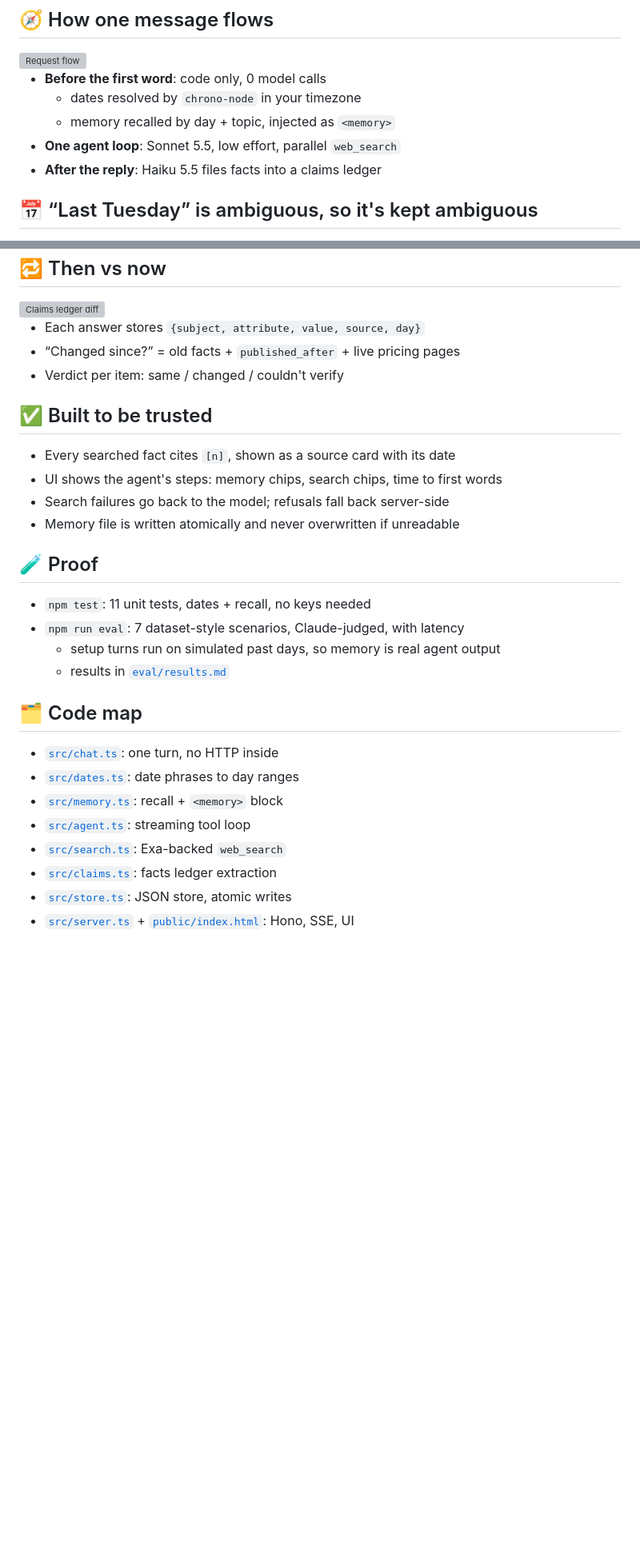
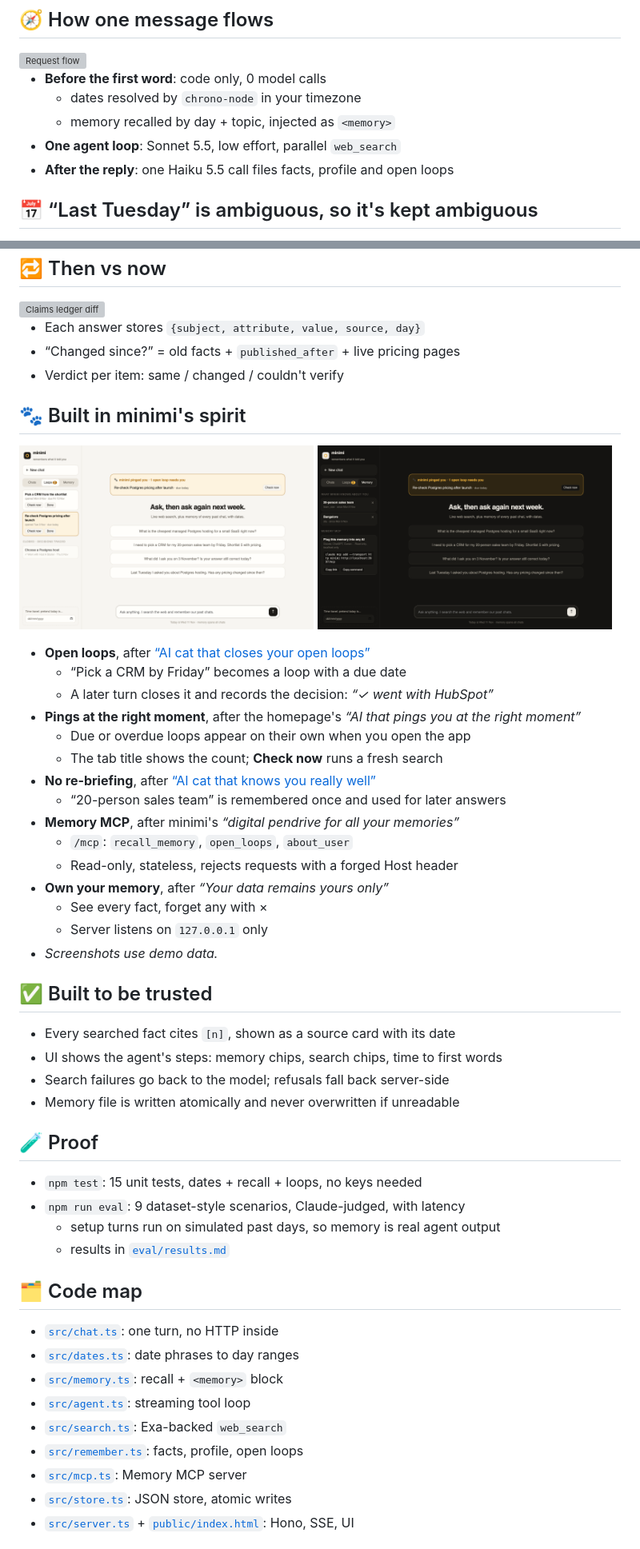
Before and after one commit to ashusnapx/minimi-hiring-challenge, a Markdown page: README.md, 2 parts joined by grey strips. Shown at 80% size. GitHub-like rendering; pictures changed too: docs/ui-loops.png (added), docs/ui-memory.png (added); blank space fills up the shorter version; grey boxes are pictures that could not be loaded.

```diff
--- a/README.md
+++ b/README.md
@@ -30,7 +31,7 @@
   - dates resolved by `chrono-node` in your timezone
   - memory recalled by day + topic, injected as `<memory>`
 - **One agent loop**: Sonnet 5.5, low effort, parallel `web_search`
-- **After the reply**: Haiku 5.5 files facts into a claims ledger
+- **After the reply**: one Haiku 5.5 call files facts, profile and open loops
 
 ## 📅 “Last Tuesday” is ambiguous, so it's kept ambiguous
 
@@ -48,6 +49,26 @@
 - “Changed since?” = old facts + `published_after` + live pricing pages
 - Verdict per item: same / changed / couldn't verify
 
+## 🐾 Built in minimi's spirit
+
+<img src="docs/ui-loops.png" alt="Open loops inbox and a ping" width="49%"> <img src="docs/ui-memory.png" alt="Own your memory and Memory MCP" width="49%">
+
+- **Open loops**, after [“AI cat that closes your open loops”][v-loops]
+  - “Pick a CRM by Friday” becomes a loop with a due date
+  - A later turn closes it and records the decision: *“✓ went with HubSpot”*
+- **Pings at the right moment**, after the homepage's *“AI that pings you at the right moment”*
+  - Due or overdue loops appear on their own when you open the app
+  - The tab title shows the count; **Check now** runs a fresh search
+- **No re-briefing**, after [“AI cat that knows you really well”][v-knows]
+  - “20-person sales team” is remembered once and used for later answers
+- **Memory MCP**, after minimi's *“digital pendrive for all your memories”*
+  - `/mcp`: `recall_memory`, `open_loops`, `about_user`
+  - Read-only, stateless, rejects requests with a forged Host header
+- **Own your memory**, after *“Your data remains yours only”*
+  - See every fact, forget any with ×
+  - Server listens on `127.0.0.1` only
+- *Screenshots use demo data.*
+
 ## ✅ Built to be trusted
 
 - Every searched fact cites `[n]`, shown as a source card with its date
@@ -57,8 +78,8 @@
 
 ## 🧪 Proof
 
-- `npm test`: 11 unit tests, dates + recall, no keys needed
-- `npm run eval`: 7 dataset-style scenarios, Claude-judged, with latency
+- `npm test`: 15 unit tests, dates + recall + loops, no keys needed
+- `npm run eval`: 9 dataset-style scenarios, Claude-judged, with latency
   - setup turns run on simulated past days, so memory is real agent output
   - results in [`eval/results.md`](eval/results.md)
 
@@ -69,7 +90,8 @@
 - [`src/memory.ts`](src/memory.ts): recall + `<memory>` block
 - [`src/agent.ts`](src/agent.ts): streaming tool loop
 - [`src/search.ts`](src/search.ts): Exa-backed `web_search`
-- [`src/claims.ts`](src/claims.ts): facts ledger extraction
+- [`src/remember.ts`](src/remember.ts): facts, profile, open loops
+- [`src/mcp.ts`](src/mcp.ts): Memory MCP server
 - [`src/store.ts`](src/store.ts): JSON store, atomic writes
 - [`src/server.ts`](src/server.ts) + [`public/index.html`](public/index.html): Hono, SSE, UI
 
```
Also changed, not shown: other parts of README.md (+20 -2 lines), DESIGN.md (+8 -5 lines), 2 other files.
